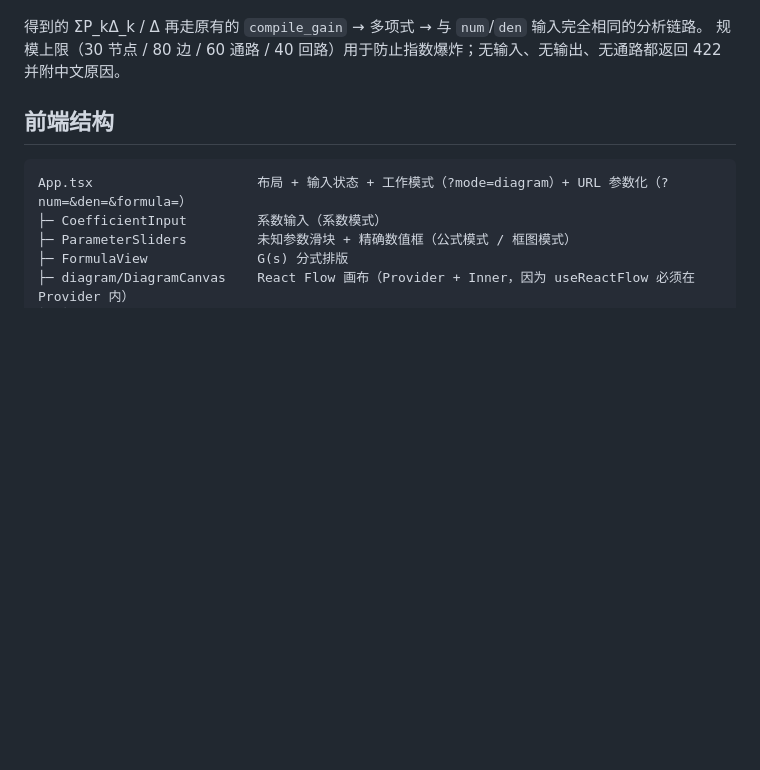
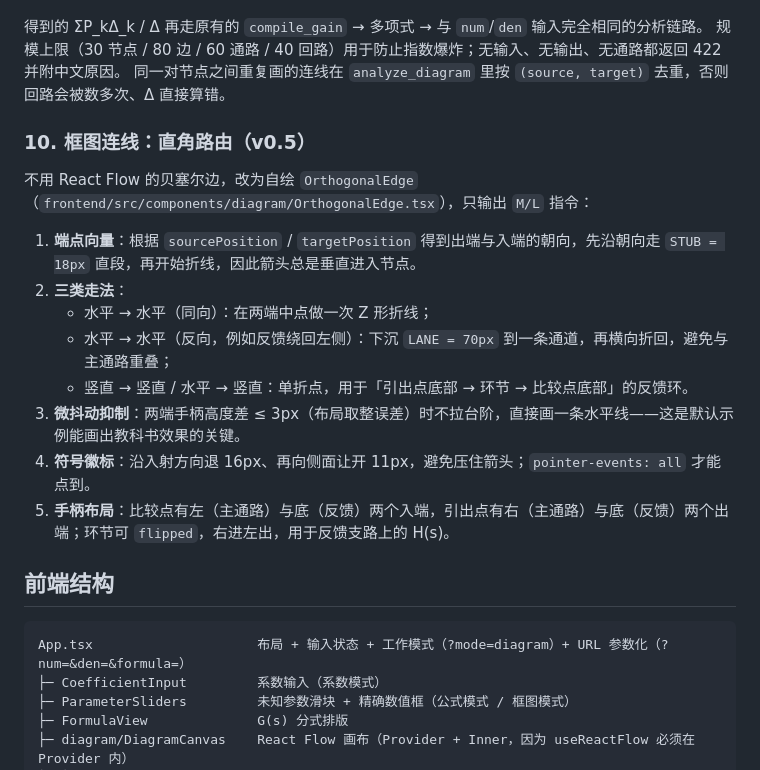
Before and after one commit to 245309/ControlLab, a Markdown page: docs/architecture.md, the part around the change. GitHub-like rendering; blank space fills up the shorter version.

```diff
--- a/docs/architecture.md
+++ b/docs/architecture.md
@@ -138,6 +138,20 @@ sign_changes = build_routh_table(den)   # Routh 变号（符号）
 
 得到的 ΣP_kΔ_k / Δ 再走原有的 `compile_gain` → 多项式 → 与 `num`/`den` 输入完全相同的分析链路。
 规模上限（30 节点 / 80 边 / 60 通路 / 40 回路）用于防止指数爆炸；无输入、无输出、无通路都返回 422 并附中文原因。
+同一对节点之间重复画的连线在 `analyze_diagram` 里按 `(source, target)` 去重，否则回路会被数多次、Δ 直接算错。
+
+### 10. 框图连线：直角路由（v0.5）
+
+不用 React Flow 的贝塞尔边，改为自绘 `OrthogonalEdge`（`frontend/src/components/diagram/OrthogonalEdge.tsx`），只输出 `M/L` 指令：
+
+1. **端点向量**：根据 `sourcePosition` / `targetPosition` 得到出端与入端的朝向，先沿朝向走 `STUB = 18px` 直段，再开始折线，因此箭头总是垂直进入节点。
+2. **三类走法**：
+   - 水平 → 水平（同向）：在两端中点做一次 Z 形折线；
+   - 水平 → 水平（反向，例如反馈绕回左侧）：下沉 `LANE = 70px` 到一条通道，再横向折回，避免与主通路重叠；
+   - 竖直 → 竖直 / 水平 → 竖直：单折点，用于「引出点底部 → 环节 → 比较点底部」的反馈环。
+3. **微抖动抑制**：两端手柄高度差 ≤ 3px（布局取整误差）时不拉台阶，直接画一条水平线——这是默认示例能画出教科书效果的关键。
+4. **符号徽标**：沿入射方向退 16px、再向侧面让开 11px，避免压住箭头；`pointer-events: all` 才能点到。
+5. **手柄布局**：比较点有左（主通路）与底（反馈）两个入端，引出点有右（主通路）与底（反馈）两个出端；环节可 `flipped`，右进左出，用于反馈支路上的 H(s)。
 
 ## 前端结构
 
```
Also changed, not shown: README.md (+4 -1 lines), docs/images/diagram.png, 10 other files.
